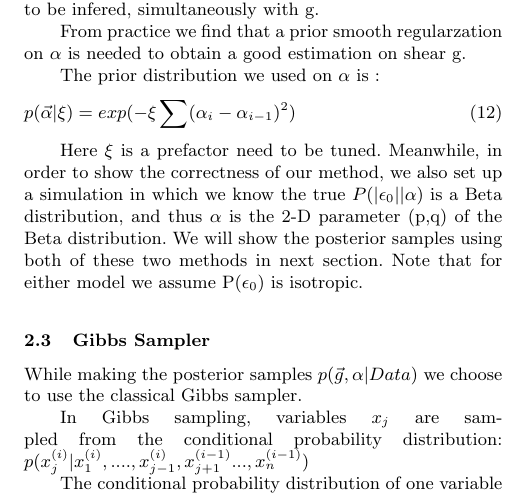
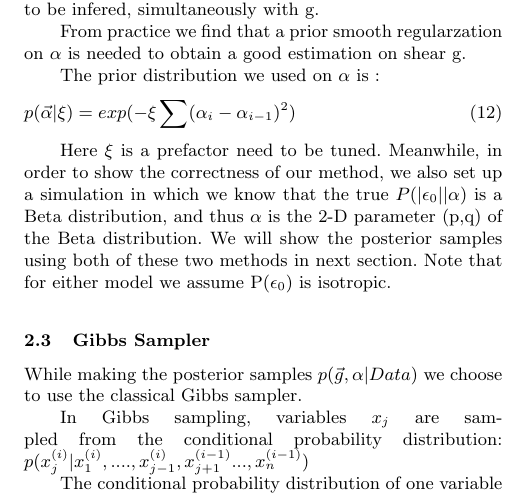
Before and after one commit to julywater/WeakLensing, a LaTeX paper (docs/ms.tex): part of one column of page 3 of 6, cut so that both start at the same text. Compiled offline with pdfLaTeX; a LaTeX package or settings file that is missing is left out.

Commit message:
Update ms.tex

```diff
--- a/docs/ms.tex
+++ b/docs/ms.tex
@@ -303,7 +303,7 @@ p(\vec{\alpha}|\xi)=exp(-\xi\sum(\alpha_{i}-\alpha_{i-1})^{2})
 
 Here $\xi$ is a prefactor need to be tuned.
 Meanwhile, in order to show the correctness of our method, we also
-set up a simulation in which we know the true $P(|\epsilon_{0}||\alpha)$
+set up a simulation in which we know that the true $P(|\epsilon_{0}||\alpha)$
 is a Beta distribution, and thus $\alpha$ is the 2-D parameter (p,q)
 of the Beta distribution. We will show the posterior samples using
 both of these two methods in next section. Note that for either model
```
